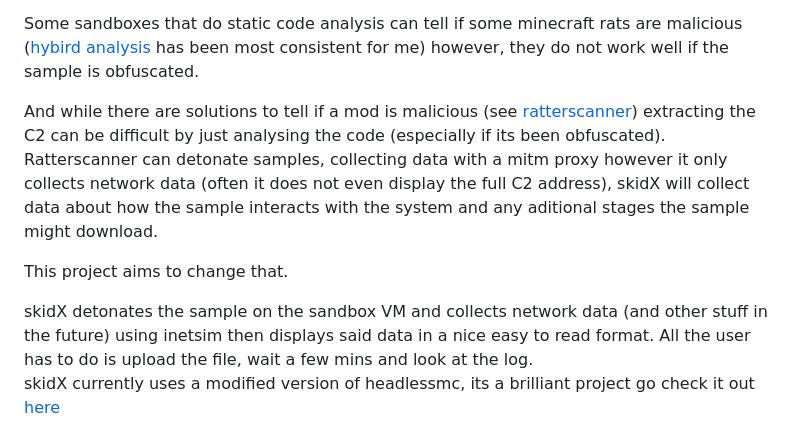
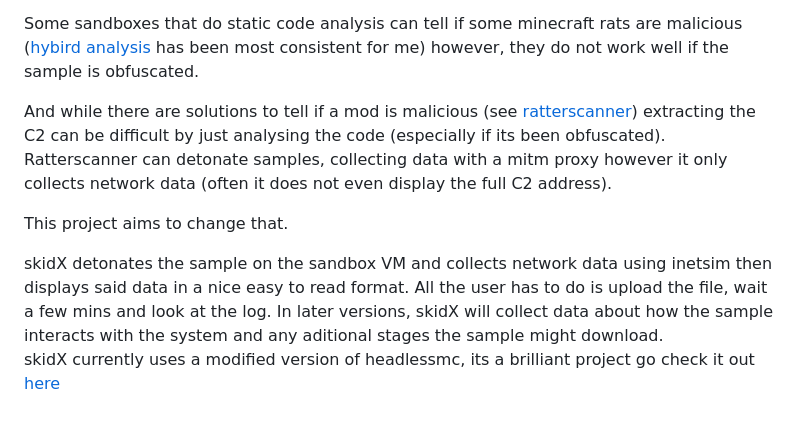
Before and after one commit to sylus-squared/skidX, a Markdown page: README.md, the part around the change. Drawn GitHub-style.

```diff
--- a/README.md
+++ b/README.md
@@ -7,11 +7,11 @@ skidX is a self hosted malware analysis environment for malicious minecraft mods
 
 Some sandboxes that do static code analysis can tell if some minecraft rats are malicious ([hybird analysis](https://www.hybrid-analysis.com/) has been most consistent for me) however, they do not work well if the sample is obfuscated.
 
-And while there are solutions to tell if a mod is malicious (see [ratterscanner](https://ratterscanner.com)) extracting the C2 can be difficult by just analysing the code (especially if its been obfuscated). Ratterscanner can detonate samples, collecting data with a mitm proxy however it only collects network data (often it does not even display the full C2 address), skidX will collect data about how the sample interacts with the system and any aditional stages the sample might download. <br/>
+And while there are solutions to tell if a mod is malicious (see [ratterscanner](https://ratterscanner.com)) extracting the C2 can be difficult by just analysing the code (especially if its been obfuscated). Ratterscanner can detonate samples, collecting data with a mitm proxy however it only collects network data (often it does not even display the full C2 address).
 
 This project aims to change that. <br/>
 
-skidX detonates the sample on the sandbox VM and collects network data (and other stuff in the future) using inetsim then displays said data in a nice easy to read format. All the user has to do is upload the file, wait a few mins and look at the log. <br/>
+skidX detonates the sample on the sandbox VM and collects network data using inetsim then displays said data in a nice easy to read format. All the user has to do is upload the file, wait a few mins and look at the log. In later versions, skidX will collect data about how the sample interacts with the system and any aditional stages the sample might download. <br/>
 skidX currently uses a modified version of headlessmc, its a brilliant project go check it out [here](https://github.com/3arthqu4ke/headlessmc) <br/>
 
 # Roadmap
```
